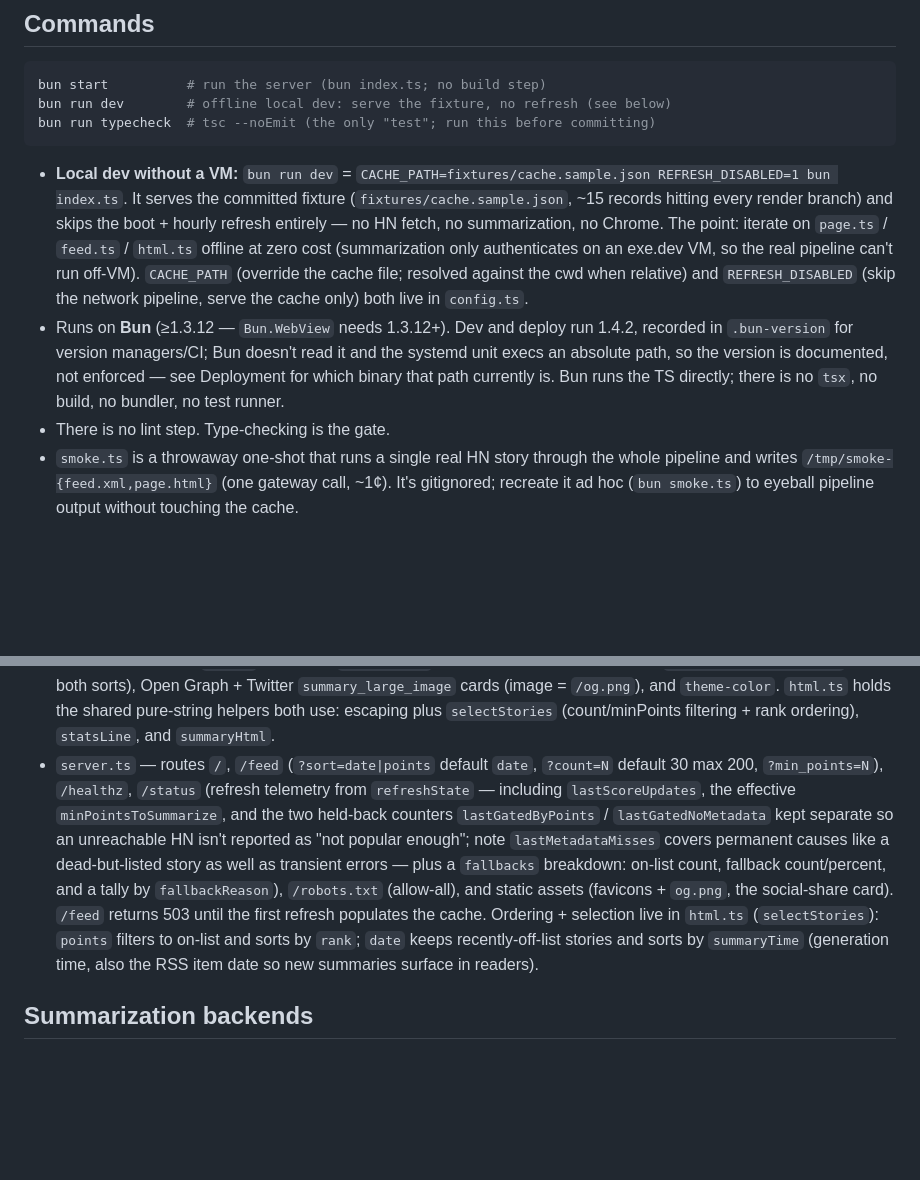
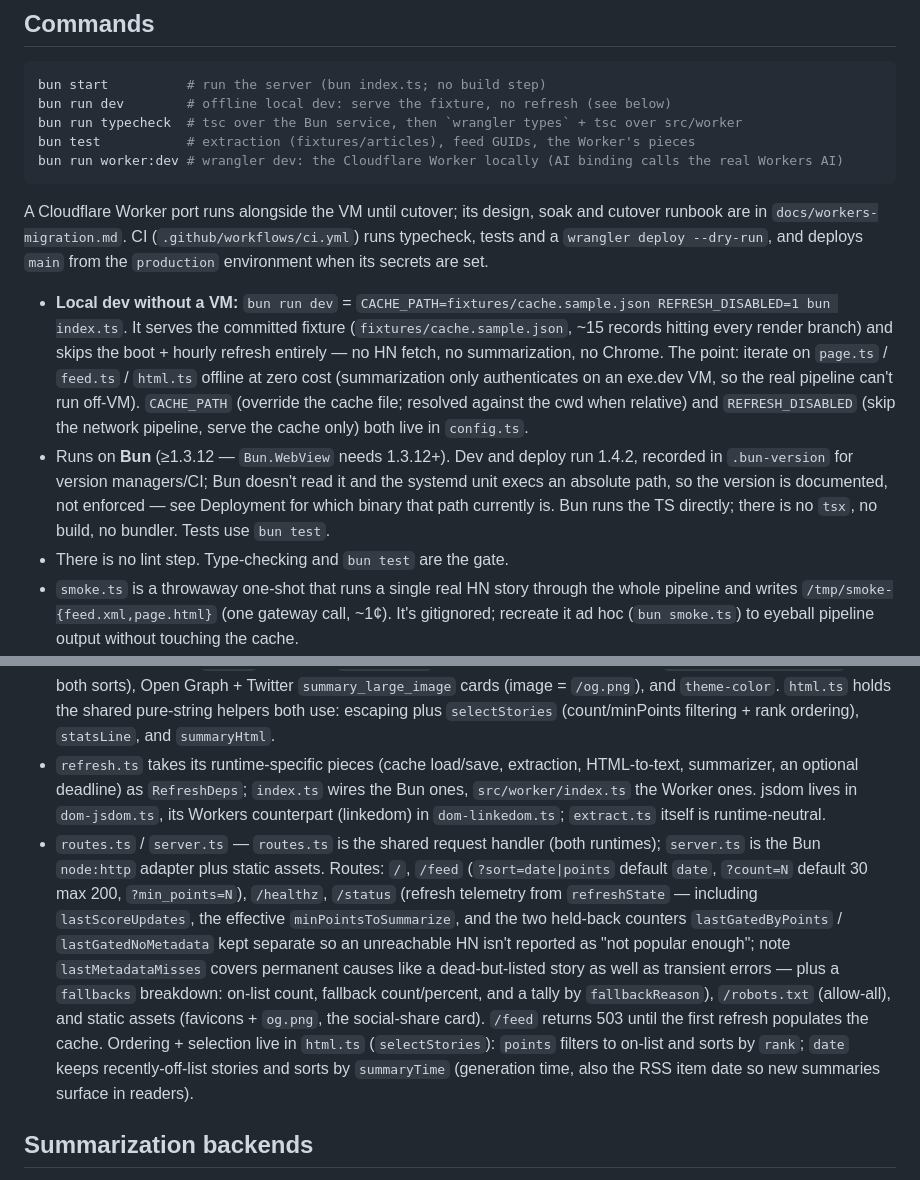
Before and after one commit to ryanlewis/hn-summaries, a Markdown page: CLAUDE.md, 2 parts joined by grey strips. GitHub-like rendering; blank space fills up the shorter version.

Commit message:
docs: add the Workers migration design, costs and cutover runbook

````diff
--- a/CLAUDE.md
+++ b/CLAUDE.md
@@ -11,12 +11,16 @@ A Bun/TypeScript service that turns the Hacker News "best" list into an AI-summa
 ```bash
 bun start          # run the server (bun index.ts; no build step)
 bun run dev        # offline local dev: serve the fixture, no refresh (see below)
-bun run typecheck  # tsc --noEmit (the only "test"; run this before committing)
+bun run typecheck  # tsc over the Bun service, then `wrangler types` + tsc over src/worker
+bun test           # extraction (fixtures/articles), feed GUIDs, the Worker's pieces
+bun run worker:dev # wrangler dev: the Cloudflare Worker locally (AI binding calls the real Workers AI)
 ```
 
+A Cloudflare Worker port runs alongside the VM until cutover; its design, soak and cutover runbook are in `docs/workers-migration.md`. CI (`.github/workflows/ci.yml`) runs typecheck, tests and a `wrangler deploy --dry-run`, and deploys `main` from the `production` environment when its secrets are set.
+
 - **Local dev without a VM:** `bun run dev` = `CACHE_PATH=fixtures/cache.sample.json REFRESH_DISABLED=1 bun index.ts`. It serves the committed fixture (`fixtures/cache.sample.json`, ~15 records hitting every render branch) and skips the boot + hourly refresh entirely — no HN fetch, no summarization, no Chrome. The point: iterate on `page.ts` / `feed.ts` / `html.ts` offline at zero cost (summarization only authenticates on an exe.dev VM, so the real pipeline can't run off-VM). `CACHE_PATH` (override the cache file; resolved against the cwd when relative) and `REFRESH_DISABLED` (skip the network pipeline, serve the cache only) both live in `config.ts`.
-- Runs on **Bun** (≥1.3.12 — `Bun.WebView` needs 1.3.12+). Dev and deploy run 1.4.2, recorded in `.bun-version` for version managers/CI; Bun doesn't read it and the systemd unit execs an absolute path, so the version is documented, not enforced — see Deployment for which binary that path currently is. Bun runs the TS directly; there is no `tsx`, no build, no bundler, no test runner.
-- There is no lint step. Type-checking is the gate.
+- Runs on **Bun** (≥1.3.12 — `Bun.WebView` needs 1.3.12+). Dev and deploy run 1.4.2, recorded in `.bun-version` for version managers/CI; Bun doesn't read it and the systemd unit execs an absolute path, so the version is documented, not enforced — see Deployment for which binary that path currently is. Bun runs the TS directly; there is no `tsx`, no build, no bundler. Tests use `bun test`.
+- There is no lint step. Type-checking and `bun test` are the gate.
 - `smoke.ts` is a throwaway one-shot that runs a single real HN story through the whole pipeline and writes `/tmp/smoke-{feed.xml,page.html}` (one gateway call, ~1¢). It's gitignored; recreate it ad hoc (`bun smoke.ts`) to eyeball pipeline output without touching the cache.
 - Note the `.js` extension on all relative imports (e.g. `import ... from "./config.js"`) — required by `NodeNext` module resolution even though the source is `.ts`. Bun resolves these too. Match this when adding files.
 
@@ -44,7 +48,8 @@ A story that throws is left uncached and retried next cycle. A failed refresh le
 - `extract-browser.ts` — the headless-browser fallback tier. Renders the page with `Bun.WebView` (Chrome/Chromium over CDP on Linux), grabs the rendered `outerHTML`, and feeds it back through `htmlToArticleText`. Runs under its own `BROWSER_CONCURRENCY` cap with a per-render timeout + settle delay; closes views in `finally` and `Bun.WebView.closeAll()` on shutdown. Minimal ambient types for it live in `src/bun-webview.d.ts` (we avoid full `@types/bun` to keep its DOM/fetch typings from colliding with the Node globals).
 - `summarize.ts` — summarization client with two selectable backends (see `SUMMARY_PROVIDER` below): the exe.dev ChatGPT/Codex proxy (OpenAI Responses API, streamed; default) and the exe.dev LLM gateway (Anthropic Messages API). Two prompt shapes: normal (article + HN-reaction sentence) and fallback (title + discussion only, prefixed "Article unavailable —"). Retries with exponential backoff; skips retry on deterministic 4xx except 429.
 - `feed.ts` / `page.ts` — pure renderers (RSS XML via the `feed` lib / landing HTML) from `CachedStory[]`. `page.ts` also emits the static `<head>` metadata: `description`, canonical, RSS autodiscovery (`<link rel="alternate">` for both sorts), Open Graph + Twitter `summary_large_image` cards (image = `/og.png`), and `theme-color`. `html.ts` holds the shared pure-string helpers both use: escaping plus `selectStories` (count/minPoints filtering + rank ordering), `statsLine`, and `summaryHtml`.
-- `server.ts` — routes `/`, `/feed` (`?sort=date|points` default `date`, `?count=N` default 30 max 200, `?min_points=N`), `/healthz`, `/status` (refresh telemetry from `refreshState` — including `lastScoreUpdates`, the effective `minPointsToSummarize`, and the two held-back counters `lastGatedByPoints` / `lastGatedNoMetadata` kept separate so an unreachable HN isn't reported as "not popular enough"; note `lastMetadataMisses` covers permanent causes like a dead-but-listed story as well as transient errors — plus a `fallbacks` breakdown: on-list count, fallback count/percent, and a tally by `fallbackReason`), `/robots.txt` (allow-all), and static assets (favicons + `og.png`, the social-share card). `/feed` returns 503 until the first refresh populates the cache. Ordering + selection live in `html.ts` (`selectStories`): `points` filters to on-list and sorts by `rank`; `date` keeps recently-off-list stories and sorts by `summaryTime` (generation time, also the RSS item date so new summaries surface in readers).
+- `refresh.ts` takes its runtime-specific pieces (cache load/save, extraction, HTML-to-text, summarizer, an optional deadline) as `RefreshDeps`; `index.ts` wires the Bun ones, `src/worker/index.ts` the Worker ones. jsdom lives in `dom-jsdom.ts`, its Workers counterpart (linkedom) in `dom-linkedom.ts`; `extract.ts` itself is runtime-neutral.
+- `routes.ts` / `server.ts` — `routes.ts` is the shared request handler (both runtimes); `server.ts` is the Bun `node:http` adapter plus static assets. Routes: `/`, `/feed` (`?sort=date|points` default `date`, `?count=N` default 30 max 200, `?min_points=N`), `/healthz`, `/status` (refresh telemetry from `refreshState` — including `lastScoreUpdates`, the effective `minPointsToSummarize`, and the two held-back counters `lastGatedByPoints` / `lastGatedNoMetadata` kept separate so an unreachable HN isn't reported as "not popular enough"; note `lastMetadataMisses` covers permanent causes like a dead-but-listed story as well as transient errors — plus a `fallbacks` breakdown: on-list count, fallback count/percent, and a tally by `fallbackReason`), `/robots.txt` (allow-all), and static assets (favicons + `og.png`, the social-share card). `/feed` returns 503 until the first refresh populates the cache. Ordering + selection live in `html.ts` (`selectStories`): `points` filters to on-list and sorts by `rank`; `date` keeps recently-off-list stories and sorts by `summaryTime` (generation time, also the RSS item date so new summaries surface in readers).
 
 ## Summarization backends
 
````
Also changed, not shown: docs/workers-migration.md (added, +226 -0 lines).
